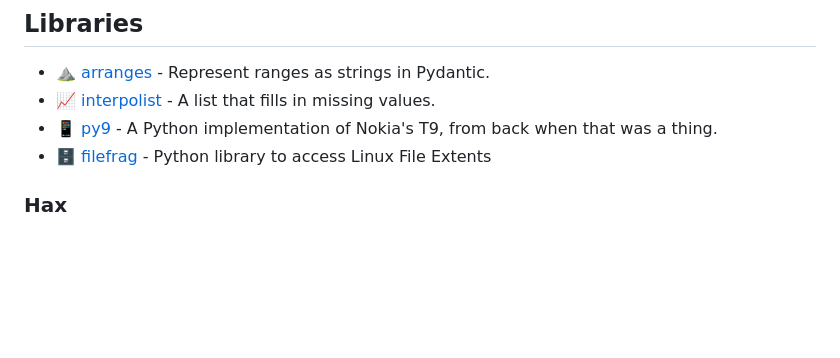
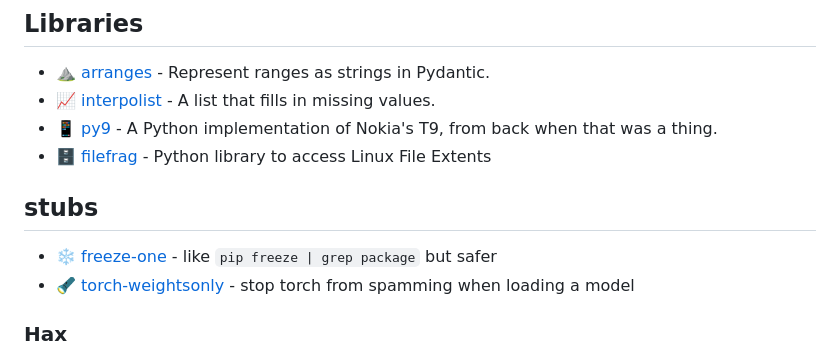
Before and after one commit to bitplane/bitplane.net, a Markdown page: dev/python/index.md, the part around the change. GitHub-like rendering; blank space fills up the shorter version.

```diff
--- a/dev/python/index.md
+++ b/dev/python/index.md
@@ -40,6 +40,13 @@ that's still fair comment.
   A Python implementation of Nokia's T9, from back when that was a thing.
 * 🗄️ [filefrag](https://github.com/bitplane/pyfilefrag) -
   Python library to access Linux File Extents
+
+## stubs
+
+* ❄️  [freeze-one](https://github.com/bitplane/freeze_one) -
+  like `pip freeze | grep package` but safer
+* 🔦 [torch-weightsonly](https://github.com/bitplane/torch_weightsonly) -
+  stop torch from spamming when loading a model
 
 ### Hax
 
```
Also changed, not shown: 2 other files.
